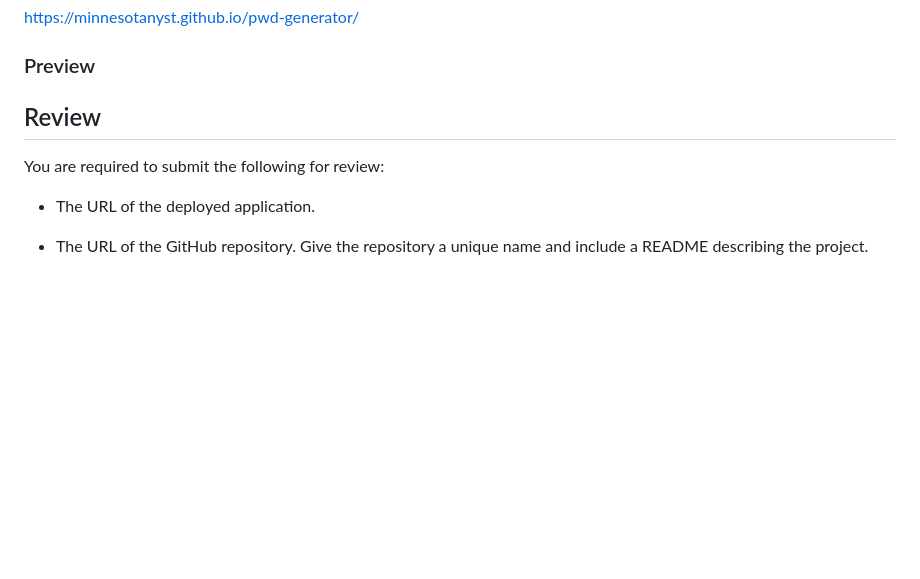
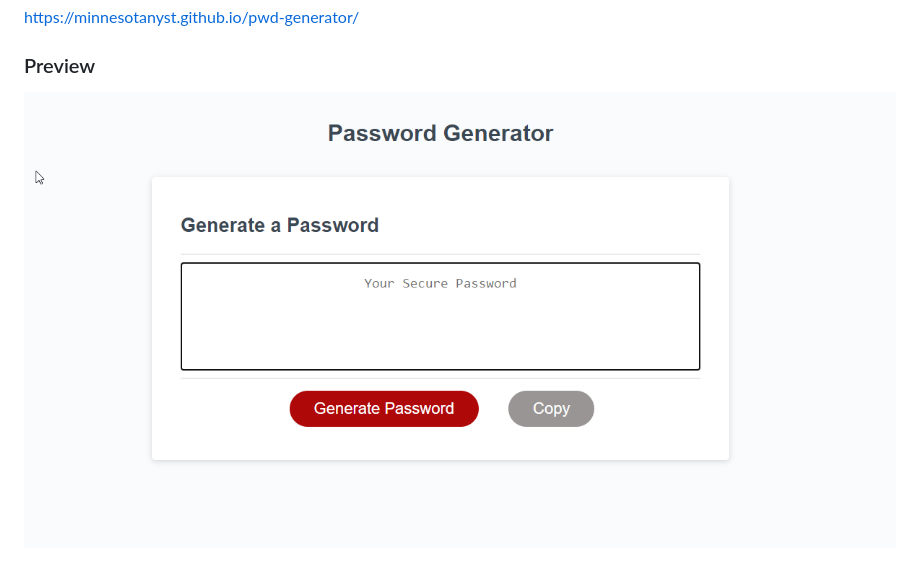
Before and after one commit to minnesotaNyst/pwd-generator, a Markdown page: README.md, the part around the change. Drawn GitHub-style; pictures changed too: assets/images/deployed-password-generator.png (added); blank space fills up the shorter version.

Commit message:
updates to the readme

```diff
--- a/README.md
+++ b/README.md
@@ -31,12 +31,4 @@ https://minnesotanyst.github.io/pwd-generator/
 
 ### Preview
 
-
-
-## Review
-
-You are required to submit the following for review:
-
-* The URL of the deployed application.
-
-* The URL of the GitHub repository. Give the repository a unique name and include a README describing the project.
+![Deployed Screenshot](./assets/images/deployed-password-generator.png)
```
Also changed, not shown: 2 other files.
